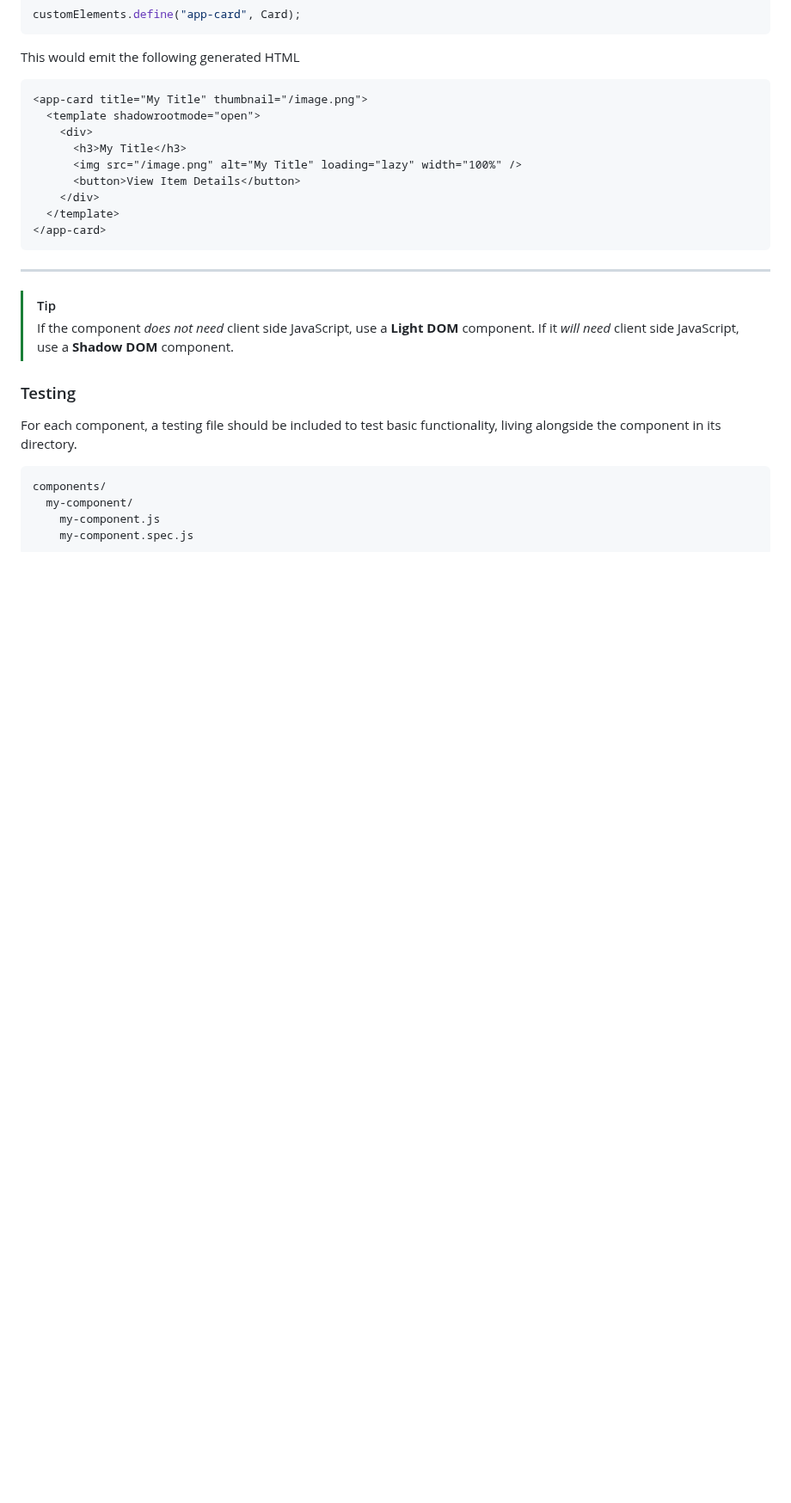
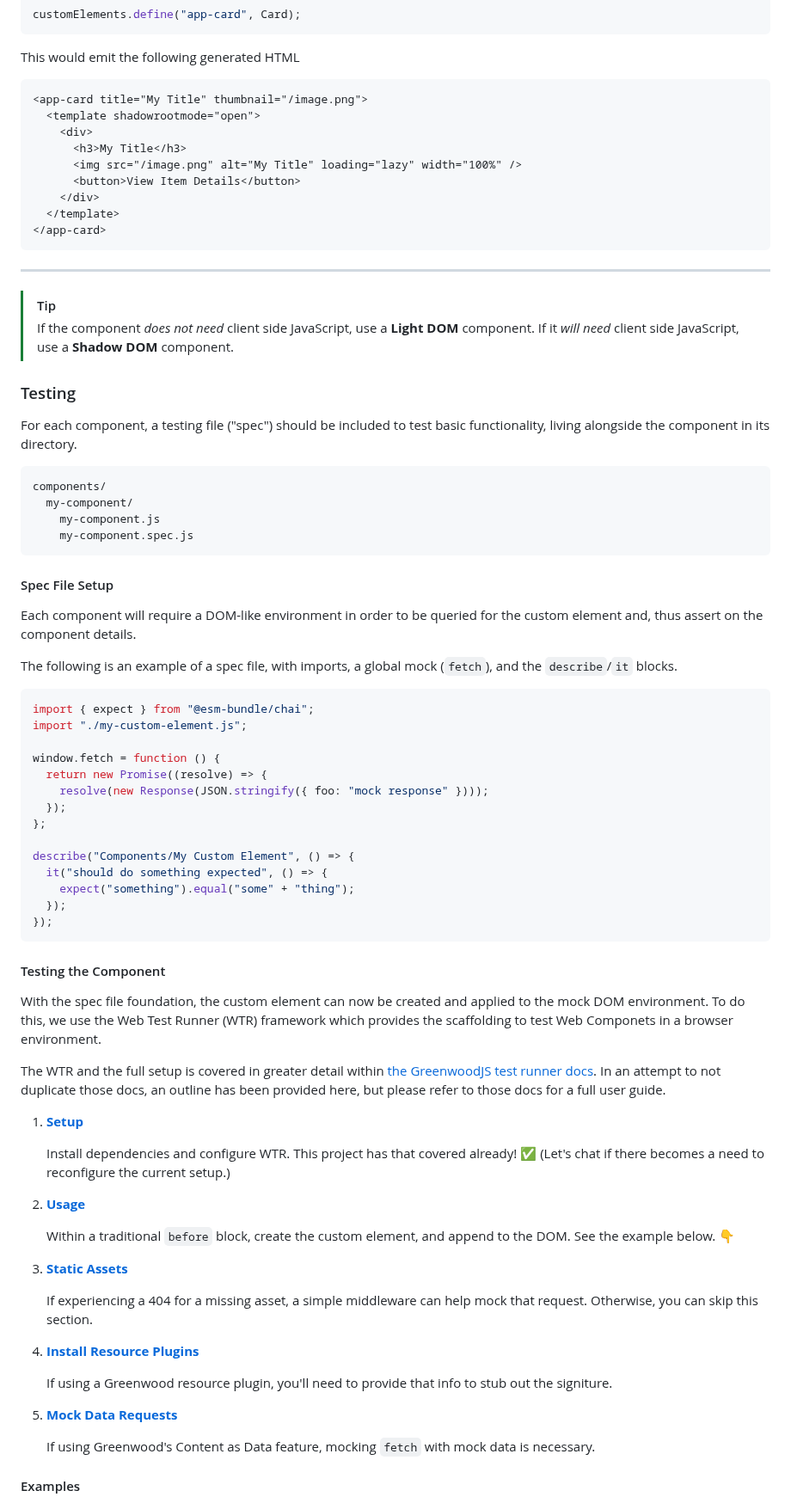
Before and after one commit to ProjectEvergreen/www.greenwoodjs.dev, a Markdown page: CONTRIBUTING.md, the part around one of its changes. Shown at 86% size. Rendered like a GitHub page; blank space fills up the shorter version.

Commit message:
Issue-110: Additional testing details: reference/link existing wtr docs

````diff
--- a/CONTRIBUTING.md
+++ b/CONTRIBUTING.md
@@ -173,10 +173,63 @@ This would emit the following generated HTML
 
 ### Testing
 
-For each component, a testing file should be included to test basic functionality, living alongside the component in its directory.
+For each component, a testing file ("spec") should be included to test basic functionality, living alongside the component in its directory.
 
 ```sh
 components/
   my-component/
     my-component.js
     my-component.spec.js
+```
+
+#### Spec File Setup
+
+Each component will require a DOM-like environment in order to be queried for the custom element and, thus assert on the component details.
+
+The following is an example of a spec file, with imports, a global mock (`fetch`), and the `describe`/`it` blocks.
+
+```js
+import { expect } from "@esm-bundle/chai";
+import "./my-custom-element.js";
+
+window.fetch = function () {
+  return new Promise((resolve) => {
+    resolve(new Response(JSON.stringify({ foo: "mock response" })));
+  });
+};
+
+describe("Components/My Custom Element", () => {
+  it("should do something expected", () => {
+    expect("something").equal("some" + "thing");
+  });
+});
+```
+
+#### Testing the Component
+
+With the spec file foundation, the custom element can now be created and applied to the mock DOM environment. To do this, we use the Web Test Runner (WTR) framework which provides the scaffolding to test Web Componets in a browser environment.
+
+The WTR and the full setup is covered in greater detail within [the GreenwoodJS test runner docs](https://super-tapioca-5987ce.netlify.app/guides/ecosystem/web-test-runner/). In an attempt to not duplicate those docs, an outline has been provided here, but please refer to those docs for a full user guide.
+
+1. **[Setup](https://super-tapioca-5987ce.netlify.app/guides/ecosystem/web-test-runner/#setup)**
+
+   Install dependencies and configure WTR. This project has that covered already! ✅ (Let's chat if there becomes a need to reconfigure the current setup.)
+
+1. **[Usage](https://super-tapioca-5987ce.netlify.app/guides/ecosystem/web-test-runner/#usage)**
+
+   Within a traditional `before` block, create the custom element, and append to the DOM. See the example below. 👇
+
+1. **[Static Assets](https://super-tapioca-5987ce.netlify.app/guides/ecosystem/web-test-runner/#static-assets)**
+
+   If experiencing a 404 for a missing asset, a simple middleware can help mock that request. Otherwise, you can skip this section.
+
+1. **[Install Resource Plugins](https://super-tapioca-5987ce.netlify.app/guides/ecosystem/web-test-runner/#resource-plugins)**
+
+   If using a Greenwood resource plugin, you'll need to provide that info to stub out the signiture.
+
+1. **[Mock Data Requests](https://super-tapioca-5987ce.netlify.app/guides/ecosystem/web-test-runner/#content-as-data)**
+
+   If using Greenwood's Content as Data feature, mocking `fetch` with mock data is necessary.
+
+#### Examples
+
````
Also changed, not shown: other parts of CONTRIBUTING.md (+39 -0 lines).
